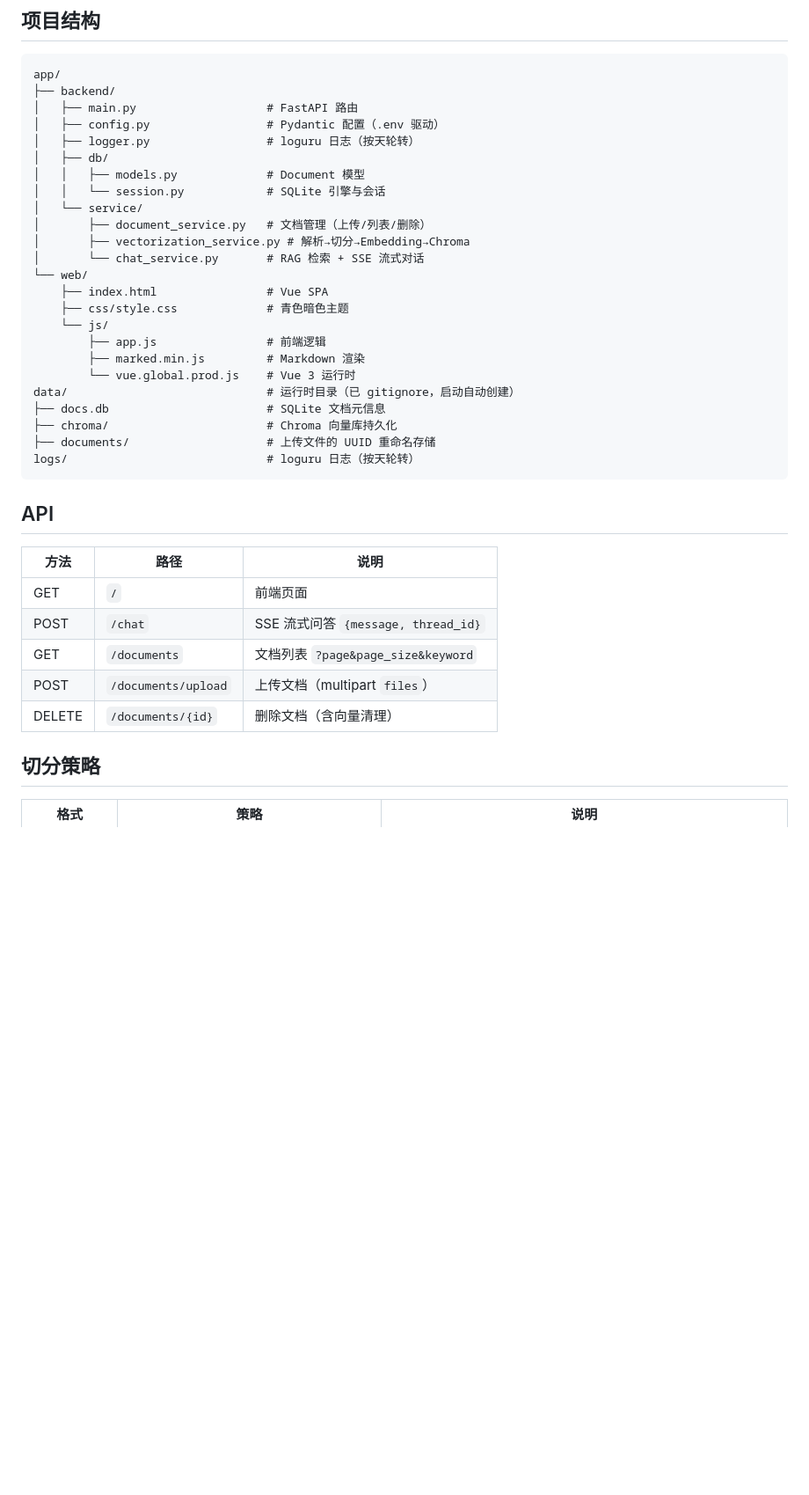
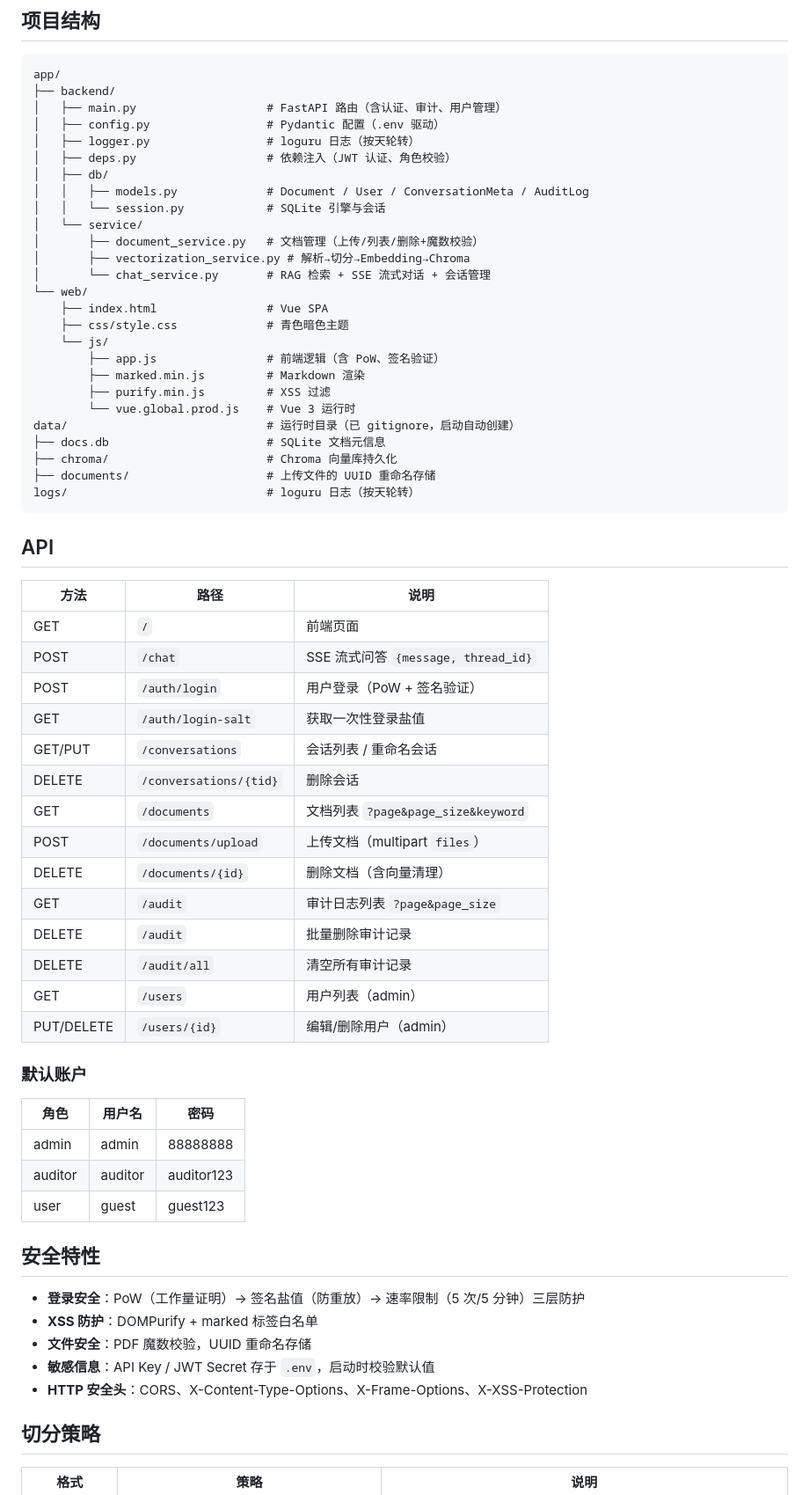
Before and after one commit to shihuizhang-dazhi/rag, a Markdown page: README.md, the part around one of its changes. Shown at 88% size. Drawn GitHub-style; blank space fills up the shorter version.

Commit message:
docs: 更新 README，补充权限、安全、审计日志等新功能说明

````diff
--- a/README.md
+++ b/README.md
@@ -51,22 +53,24 @@ uvicorn app.backend.main:app --host 127.0.0.1 --port 8000 --reload
 ```
 app/
 ├── backend/
-│   ├── main.py                   # FastAPI 路由
+│   ├── main.py                   # FastAPI 路由（含认证、审计、用户管理）
 │   ├── config.py                 # Pydantic 配置（.env 驱动）
 │   ├── logger.py                 # loguru 日志（按天轮转）
+│   ├── deps.py                   # 依赖注入（JWT 认证、角色校验）
 │   ├── db/
-│   │   ├── models.py             # Document 模型
+│   │   ├── models.py             # Document / User / ConversationMeta / AuditLog
 │   │   └── session.py            # SQLite 引擎与会话
 │   └── service/
-│       ├── document_service.py   # 文档管理（上传/列表/删除）
+│       ├── document_service.py   # 文档管理（上传/列表/删除+魔数校验）
 │       ├── vectorization_service.py # 解析→切分→Embedding→Chroma
-│       └── chat_service.py       # RAG 检索 + SSE 流式对话
+│       └── chat_service.py       # RAG 检索 + SSE 流式对话 + 会话管理
 └── web/
     ├── index.html                # Vue SPA
     ├── css/style.css             # 青色暗色主题
     └── js/
-        ├── app.js                # 前端逻辑
+        ├── app.js                # 前端逻辑（含 PoW、签名验证）
         ├── marked.min.js         # Markdown 渲染
+        ├── purify.min.js         # XSS 过滤
         └── vue.global.prod.js    # Vue 3 运行时
 data/                             # 运行时目录（已 gitignore，启动自动创建）
 ├── docs.db                       # SQLite 文档元信息
@@ -81,9 +85,34 @@ logs/                             # loguru 日志（按天轮转）
 |------|------|------|
 | GET | `/` | 前端页面 |
 | POST | `/chat` | SSE 流式问答 `{message, thread_id}` |
+| POST | `/auth/login` | 用户登录（PoW + 签名验证） |
+| GET | `/auth/login-salt` | 获取一次性登录盐值 |
+| GET/PUT | `/conversations` | 会话列表 / 重命名会话 |
+| DELETE | `/conversations/{tid}` | 删除会话 |
 | GET | `/documents` | 文档列表 `?page&page_size&keyword` |
 | POST | `/documents/upload` | 上传文档（multipart `files`） |
 | DELETE | `/documents/{id}` | 删除文档（含向量清理） |
+| GET | `/audit` | 审计日志列表 `?page&page_size` |
+| DELETE | `/audit` | 批量删除审计记录 |
+| DELETE | `/audit/all` | 清空所有审计记录 |
+| GET | `/users` | 用户列表（admin） |
+| PUT/DELETE | `/users/{id}` | 编辑/删除用户（admin） |
+
+### 默认账户
+
+| 角色 | 用户名 | 密码 |
+|------|--------|------|
+| admin | admin | 88888888 |
+| auditor | auditor | auditor123 |
+| user | guest | guest123 |
+
+## 安全特性
+
+- **登录安全**：PoW（工作量证明）→ 签名盐值（防重放）→ 速率限制（5 次/5 分钟）三层防护
+- **XSS 防护**：DOMPurify + marked 标签白名单
+- **文件安全**：PDF 魔数校验，UUID 重命名存储
+- **敏感信息**：API Key / JWT Secret 存于 `.env`，启动时校验默认值
+- **HTTP 安全头**：CORS、X-Content-Type-Options、X-Frame-Options、X-XSS-Protection
 
 ## 切分策略
 
````
Also changed, not shown: other parts of README.md (+6 -4 lines).
